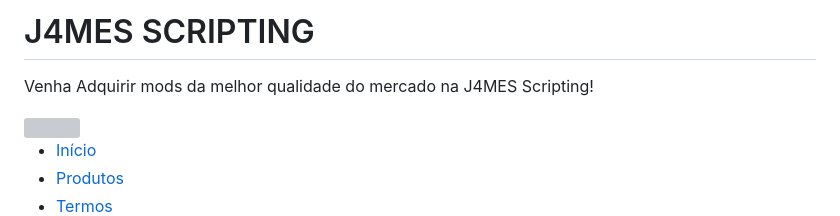
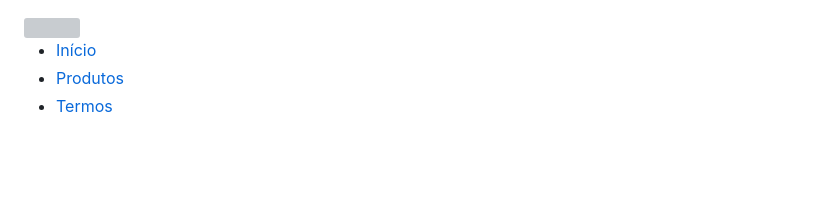
Before and after one commit to J4MESP1/jamesscripting, a Markdown page: README.md, the part around the change. Rendered like a GitHub page; blank space fills up the shorter version; grey boxes are pictures that could not be loaded.

```diff
--- a/README.md
+++ b/README.md
@@ -1,5 +1,3 @@
-# J4MES SCRIPTING
-Venha Adquirir mods da melhor qualidade do mercado na J4MES Scripting!
 <html lang="pt-br">
 <head>
 <meta charset="UTF-8">
```
